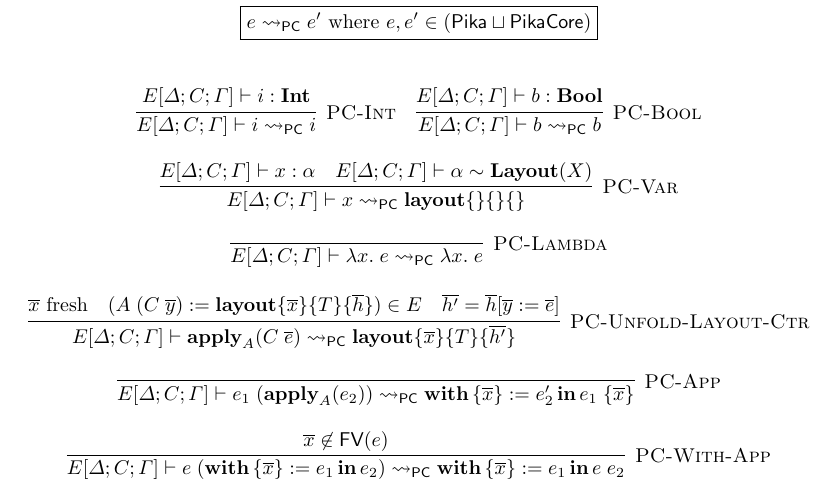
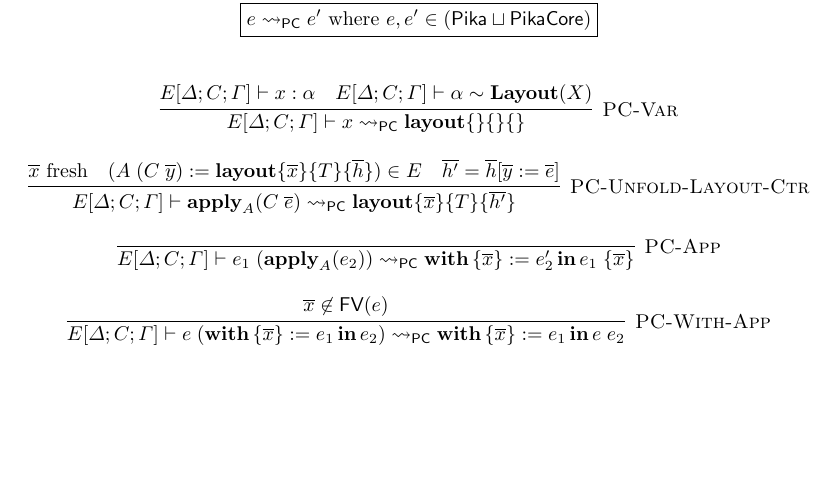
Before and after one commit to roboguy13/PikaC, a LaTeX paper (paper/paper.tex, which reads paper/semantics.tex): part of page 8 of 12, cut so that both start at the same text, the shorter picture padded with empty space. Compiled offline with pdfLaTeX.

```diff
--- a/paper/semantics.tex
+++ b/paper/semantics.tex
@@ -55,15 +55,9 @@
   \begin{array}{c}
     \fbox{$e \pcNotionStep e'\textrm{ where $e, e' \in (\Pika \sqcup \PikaCore)$}$}
     \fboxNewlines
-    \labinfer[PC-Int]{E[\Delta;C;\Gamma] \vdash i \pcNotionStep i}{E[\Delta;C;\Gamma] \vdash i : \Int}
-    ~~~
-    \labinfer[PC-Bool]{E[\Delta;C;\Gamma] \vdash b \pcNotionStep b}{E[\Delta;C;\Gamma] \vdash b : \Bool}
-    \\\\
     \labinfer[PC-Var]{E[\Delta;C;\Gamma] \vdash x \pcNotionStep \sslmath{}{}{}}
       {E[\Delta;C;\Gamma] \vdash x : \alpha
       &E[\Delta;C;\Gamma] \vdash \alpha \isA \Layout{X}}
-    \\\\
-    \labinfer[PC-Lambda]{E[\Delta;C;\Gamma] \vdash \lambda x.\; e \pcNotionStep \lambda x.\; e}{}
     \\\\
     \labinfer[PC-Unfold-Layout-Ctr]{E[\Delta;C;\Gamma] \vdash \apply_A(C\; \overline{e}) \pcNotionStep \sslmath{\overline{x}}{T}{\overline{h'}}}
       {\fresh{\overline{x}}
```
Also changed, not shown: 1 other file.
